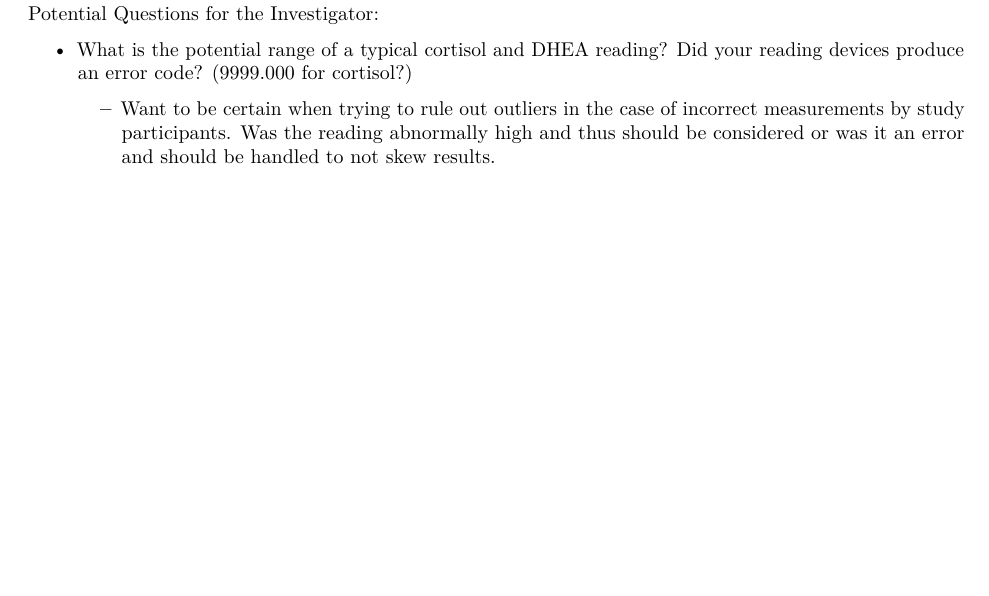
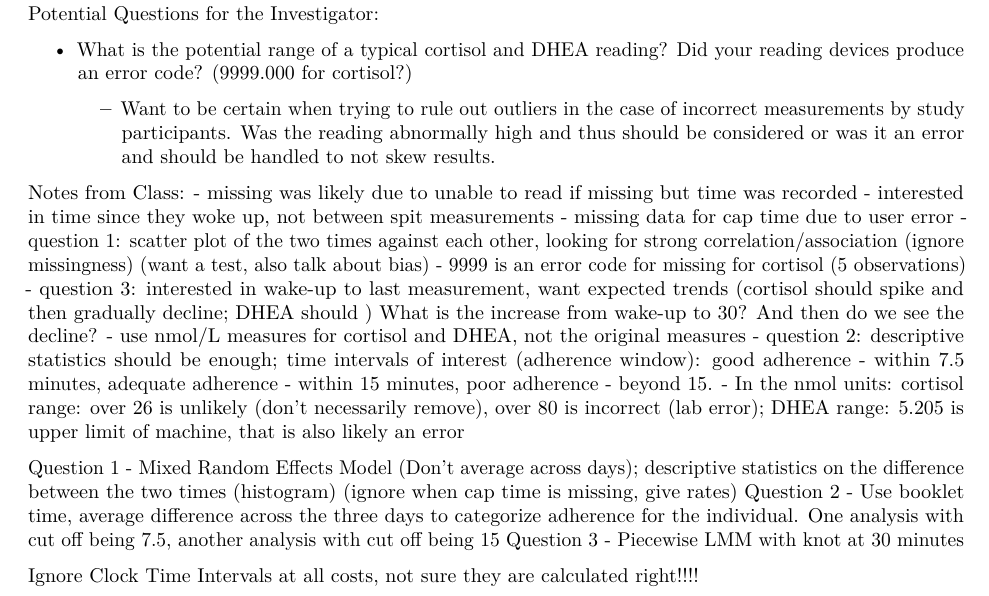
Before and after one commit to mmschina/BIOS6624, an R Markdown document (Project 0/Code/PreliminaryWork.Rmd): part of the page, cut so that both start at the same text, the shorter picture padded with empty space. Rendered offline with R 4.5, knitr and Pandoc, then LaTeX, with nearby package versions; some code elsewhere in the file could not run offline.

Commit message:
Week 2 Updates

```diff
--- a/Project 0/Code/PreliminaryWork.Rmd
+++ b/Project 0/Code/PreliminaryWork.Rmd
@@ -80,3 +80,27 @@ Potential Questions for the Investigator:
     \item Want to be certain when trying to rule out outliers in the case of incorrect measurements by study participants. Was the reading abnormally high and thus should be considered or was it an error and should be handled to not skew results.
   \end{itemize}
 \end{itemize}
+
+
+
+
+
+Notes from Class:
+- missing was likely due to unable to read if missing but time was recorded
+- interested in time since they woke up, not between spit measurements
+- missing data for cap time due to user error
+- question 1: scatter plot of the two times against each other, looking for strong correlation/association (ignore missingness) (want a test, also talk about bias)
+- 9999 is an error code for missing for cortisol (5 observations)
+- question 3: interested in wake-up to last measurement, want expected trends (cortisol should spike and then gradually decline; DHEA should ) What is the increase from wake-up to 30? And then do we see the decline?
+- use nmol/L measures for cortisol and DHEA, not the original measures
+- question 2: descriptive statistics should be enough; time intervals of interest (adherence window): good adherence - within 7.5 minutes, adequate adherence - within 15 minutes, poor adherence - beyond 15.
+- In the nmol units: cortisol range: over 26 is unlikely (don't necessarily remove), over 80 is incorrect (lab error); DHEA range: 5.205 is upper limit of machine, that is also likely an error
+
+
+
+Question 1 - Mixed Random Effects Model (Don't average across days); descriptive statistics on the difference between the two times (histogram) (ignore when cap time is missing, give rates)
+Question 2 - Use booklet time, average difference across the three days to categorize adherence for the individual. One analysis with cut off being 7.5, another analysis with cut off being 15
+Question 3 - Piecewise LMM with knot at 30 minutes
+
+
+Ignore Clock Time Intervals at all costs, not sure they are calculated right!!!!
```
Also changed, not shown: 1 other file.
